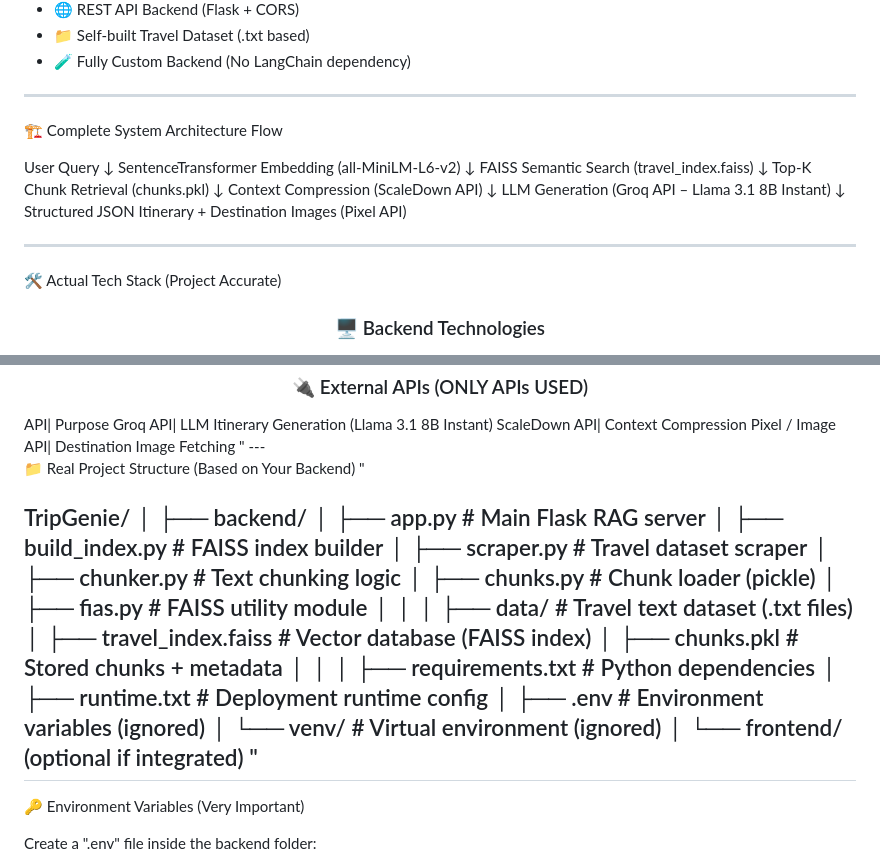
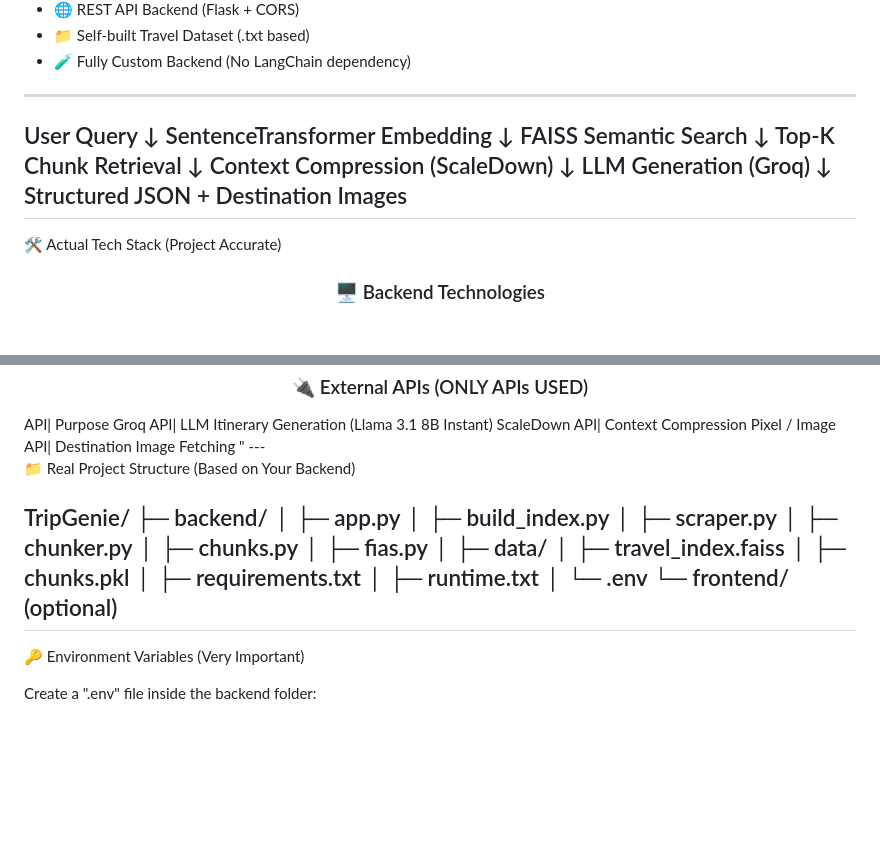
Before and after one commit to PrasadKadam-10/TripGenie, a Markdown page: README.md, 2 parts joined by grey strips. Drawn GitHub-style; blank space fills up the shorter version.

Commit message:
Update README.md
Removed redundant flow descriptions and cleaned up the project structure section.

```diff
--- a/README.md
+++ b/README.md
@@ -40,23 +40,19 @@ Unlike basic recommendation systems, this project:
 - 🧪 Fully Custom Backend (No LangChain dependency)
 
 ---
-
-🏗️ Complete System Architecture Flow
-
 User Query
    ↓
-SentenceTransformer Embedding (all-MiniLM-L6-v2)
+SentenceTransformer Embedding
    ↓
-FAISS Semantic Search (travel_index.faiss)
+FAISS Semantic Search
    ↓
-Top-K Chunk Retrieval (chunks.pkl)
+Top-K Chunk Retrieval
    ↓
-Context Compression (ScaleDown API)
+Context Compression (ScaleDown)
    ↓
-LLM Generation (Groq API – Llama 3.1 8B Instant)
+LLM Generation (Groq)
    ↓
-Structured JSON Itinerary + Destination Images (Pixel API)
-
+Structured JSON + Destination Images
 ---
 
 🛠️ Actual Tech Stack (Project Accurate)
@@ -89,29 +85,23 @@ Pixel / Image API| Destination Image Fetching
 ---
 
 📁 Real Project Structure (Based on Your Backend)
-"
+
 
 TripGenie/
-│
-├── backend/
-│   ├── app.py                # Main Flask RAG server
-│   ├── build_index.py        # FAISS index builder
-│   ├── scraper.py            # Travel dataset scraper
-│   ├── chunker.py            # Text chunking logic
-│   ├── chunks.py             # Chunk loader (pickle)
-│   ├── fias.py               # FAISS utility module
-│   │
-│   ├── data/                 # Travel text dataset (.txt files)
-│   ├── travel_index.faiss    # Vector database (FAISS index)
-│   ├── chunks.pkl            # Stored chunks + metadata
-│   │
-│   ├── requirements.txt      # Python dependencies
-│   ├── runtime.txt           # Deployment runtime config
-│   ├── .env                  # Environment variables (ignored)
-│   └── venv/                 # Virtual environment (ignored)
-│
-└── frontend/ (optional if integrated)
-"
+├─ backend/
+│   ├─ app.py
+│   ├─ build_index.py
+│   ├─ scraper.py
+│   ├─ chunker.py
+│   ├─ chunks.py
+│   ├─ fias.py
+│   ├─ data/
+│   ├─ travel_index.faiss
+│   ├─ chunks.pkl
+│   ├─ requirements.txt
+│   ├─ runtime.txt
+│   └─ .env
+└─ frontend/ (optional)
 ---
 
 🔑 Environment Variables (Very Important)
```
